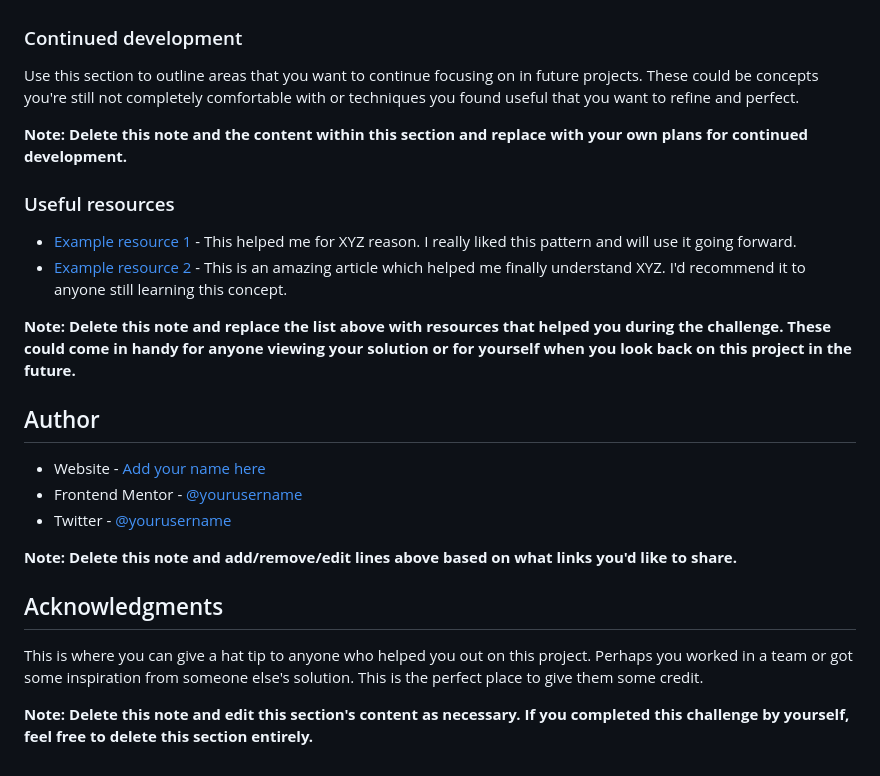
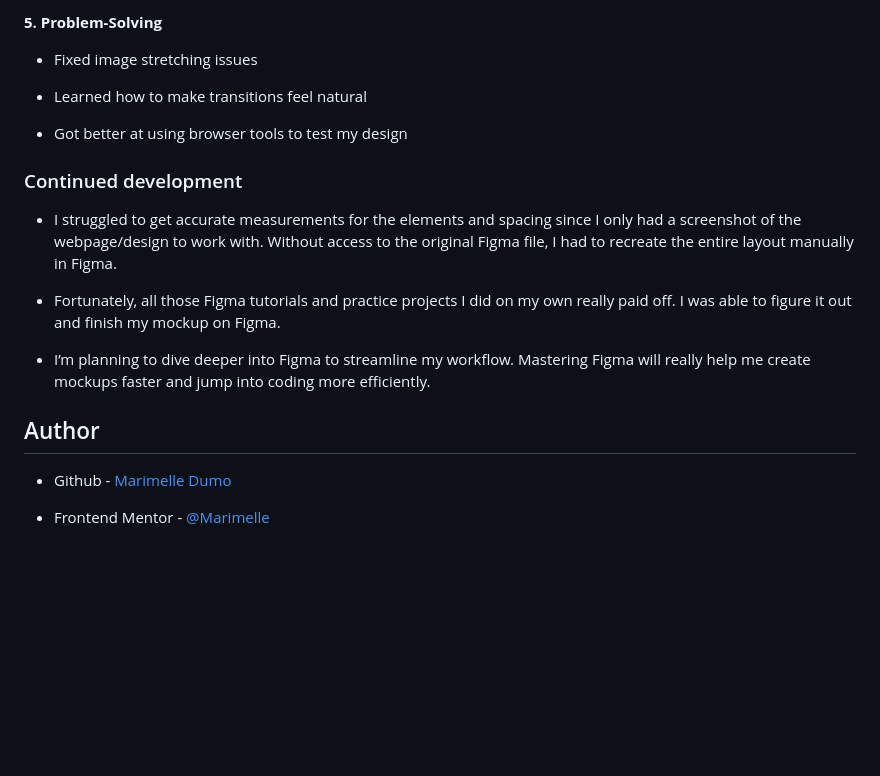
Before and after one commit to Marimelle/social-links-profile, a Markdown page: README.md, the part around the change printed below. GitHub-like rendering; blank space fills up the shorter version.

```diff
--- a/README.md
+++ b/README.md
@@ -84,27 +77,21 @@ If you want more help with writing markdown, we'd recommend checking out [The Ma
+**5. Problem-Solving**
+
+  - Fixed image stretching issues
+
+  - Learned how to make transitions feel natural
+
+  - Got better at using browser tools to test my design
 
 ### Continued development
 
-Use this section to outline areas that you want to continue focusing on in future projects. These could be concepts you're still not completely comfortable with or techniques you found useful that you want to refine and perfect.
+- I struggled to get accurate measurements for the elements and spacing since I only had a screenshot of the webpage/design to work with. Without access to the original Figma file, I had to recreate the entire layout manually in Figma.
 
-**Note: Delete this note and the content within this section and replace with your own plans for continued development.**
+- Fortunately, all those Figma tutorials and practice projects I did on my own really paid off. I was able to figure it out and finish my mockup on Figma.
 
-### Useful resources
-
-- [Example resource 1](https://www.example.com) - This helped me for XYZ reason. I really liked this pattern and will use it going forward.
-- [Example resource 2](https://www.example.com) - This is an amazing article which helped me finally understand XYZ. I'd recommend it to anyone still learning this concept.
-
-**Note: Delete this note and replace the list above with resources that helped you during the challenge. These could come in handy for anyone viewing your solution or for yourself when you look back on this project in the future.**
+- I’m planning to dive deeper into Figma to streamline my workflow. Mastering Figma will really help me create mockups faster and jump into coding more efficiently.
 
 ## Author
 
-- Website - [Add your name here](https://www.your-site.com)
-- Frontend Mentor - [@yourusername](https://www.frontendmentor.io/profile/yourusername)
-- Twitter - [@yourusername](https://www.twitter.com/yourusername)
+- Github - [Marimelle Dumo](https://github.com/Marimelle)
 
-**Note: Delete this note and add/remove/edit lines above based on what links you'd like to share.**
-
-## Acknowledgments
-
-This is where you can give a hat tip to anyone who helped you out on this project. Perhaps you worked in a team or got some inspiration from someone else's solution. This is the perfect place to give them some credit.
-
-**Note: Delete this note and edit this section's content as necessary. If you completed this challenge by yourself, feel free to delete this section entirely.**
+- Frontend Mentor - [@Marimelle](https://www.frontendmentor.io/profile/Marimelle)
```
Also changed, not shown: other parts of README.md (+33 -40 lines).
